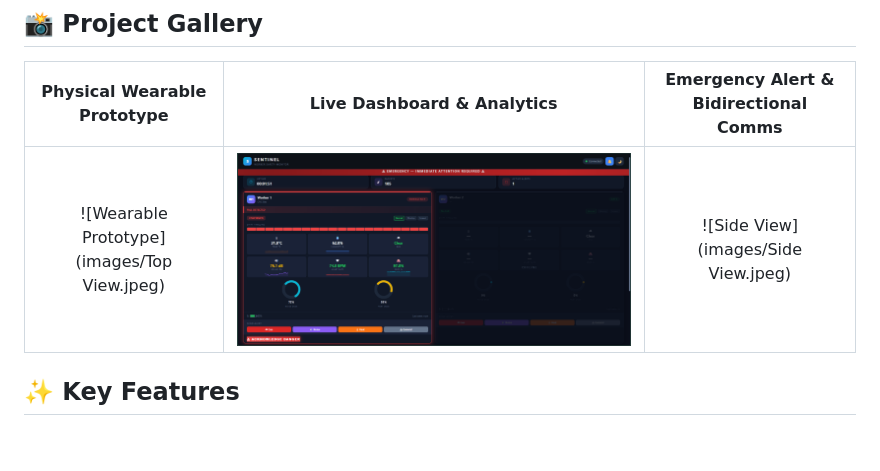
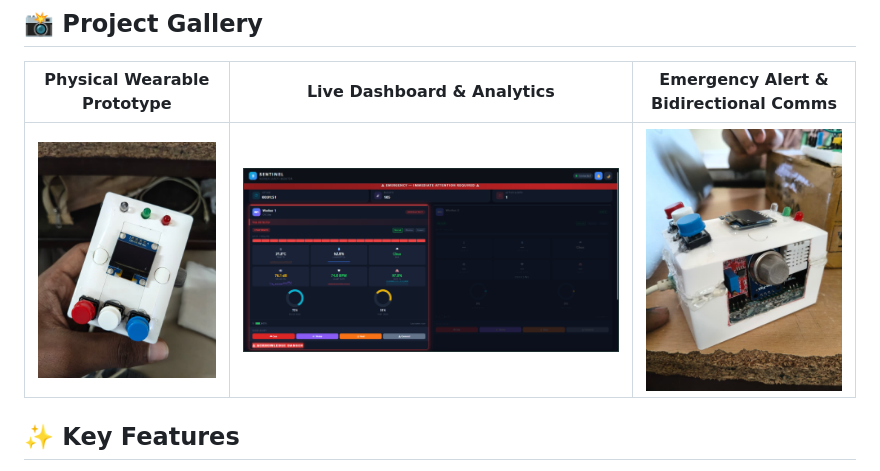
Before and after one commit to asifahamed-ece/sentinel, a Markdown page: README.md, the part around the change. Rendered like a GitHub page; blank space fills up the shorter version.

```diff
--- a/README.md
+++ b/README.md
@@ -6,7 +6,7 @@
 
 | Physical Wearable Prototype | Live Dashboard & Analytics | Emergency Alert & Bidirectional Comms |
 |:-------------------------:|:--------------------------:|:-----------------------------------:|
-| ![Wearable Prototype](images/Top View.jpeg) | ![Dashboard View](images/Emergency.png) | ![Side View](images/Side View.jpeg) |
+| ![Wearable Prototype](images/Top%20View.png) | ![Dashboard View](images/Emergency.png) | ![Side View](images/Side%20View.png) |
 
 ## ✨ Key Features
 
```
